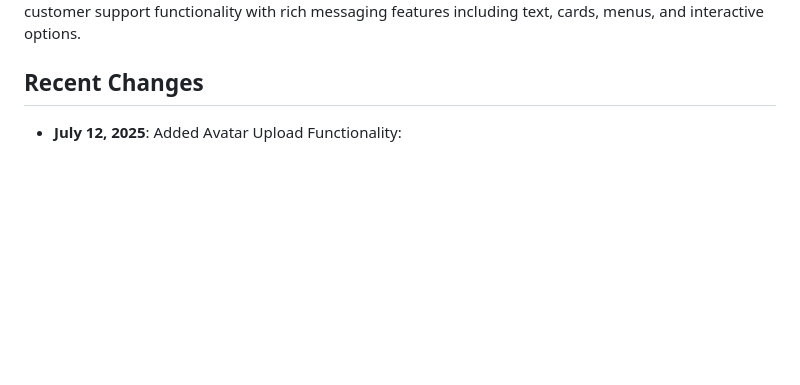
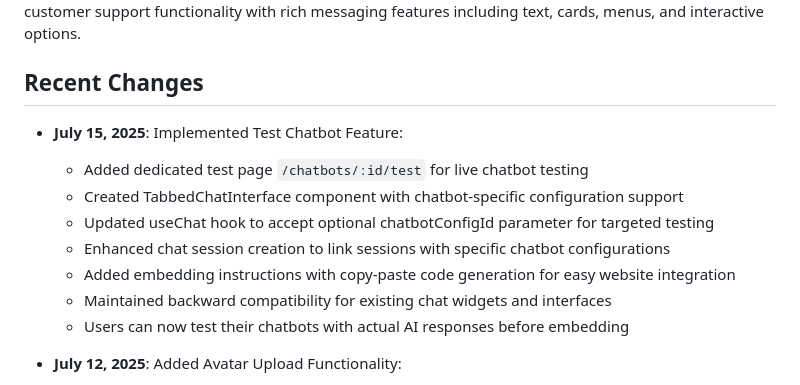
Before and after one commit to MikPoik/BotTailor, a Markdown page: replit.md, the part around the change. GitHub-like rendering; blank space fills up the shorter version.

Commit message:
Enable live testing and preview of AI chatbots before website integration
Implement the chatbot testing feature by adding dedicated test page and configurations.

Replit-Commit-Author: Agent
Replit-Commit-Session-Id: 1ea23f3e-b22a-4f78-af45-7b4b2c04b1aa
Replit-Commit-Screenshot-Url: https://storage.googleapis.com/screenshot-production-us-central1/a1b1aa46-7e80-4737-b412-ea4f8421e1f5/a074e210-52ce-4456-a7f7-aeb5735ed4a0.jpg

```diff
--- a/replit.md
+++ b/replit.md
@@ -5,6 +5,15 @@
 This is a full-stack React chat widget application built with Express.js backend and React frontend. The application provides an embeddable chat widget that can be integrated into any website to provide customer support functionality with rich messaging features including text, cards, menus, and interactive options.
 
 ## Recent Changes
+
+- **July 15, 2025**: Implemented Test Chatbot Feature:
+  - Added dedicated test page `/chatbots/:id/test` for live chatbot testing
+  - Created TabbedChatInterface component with chatbot-specific configuration support
+  - Updated useChat hook to accept optional chatbotConfigId parameter for targeted testing
+  - Enhanced chat session creation to link sessions with specific chatbot configurations
+  - Added embedding instructions with copy-paste code generation for easy website integration
+  - Maintained backward compatibility for existing chat widgets and interfaces
+  - Users can now test their chatbots with actual AI responses before embedding
 
 - **July 12, 2025**: Added Avatar Upload Functionality:
   - Enhanced chatbot schema with `avatarUrl` field for storing avatar image URLs
```
